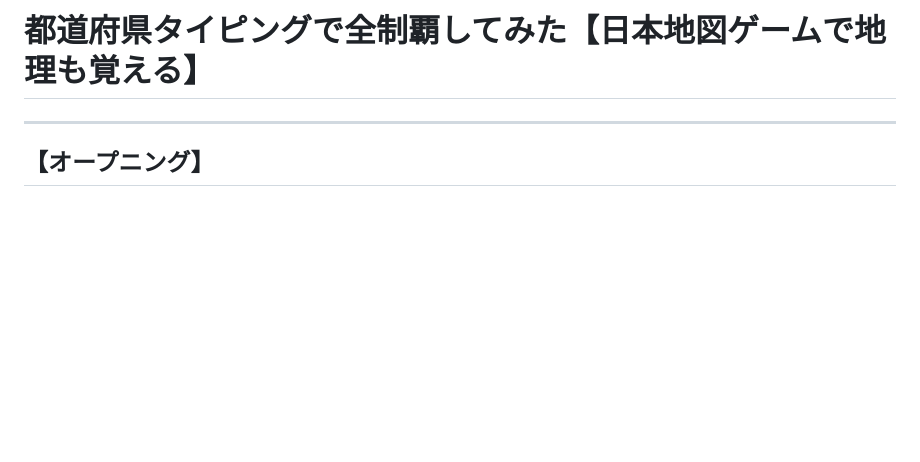
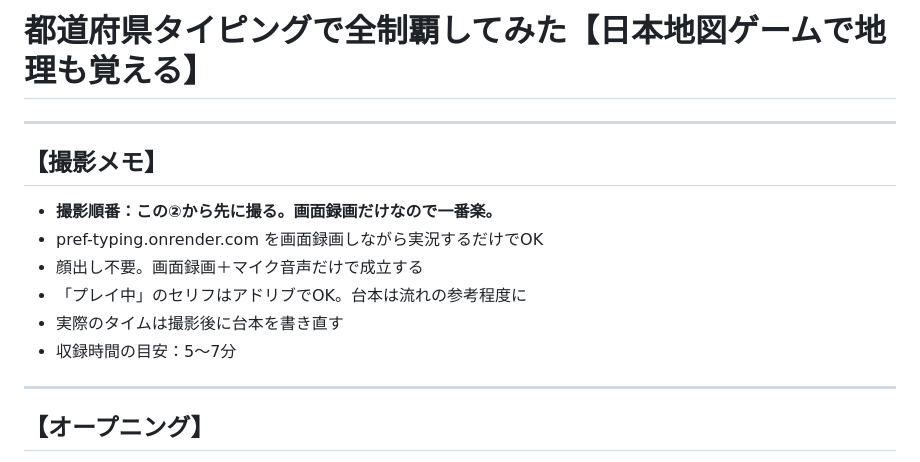
Before and after one commit to shinozaki-web/triptyping, a Markdown page: youtube/02_prefecture-typing-playthrough.md, the part around the change. GitHub-like rendering; blank space fills up the shorter version.

```diff
--- a/youtube/02_prefecture-typing-playthrough.md
+++ b/youtube/02_prefecture-typing-playthrough.md
@@ -1,4 +1,15 @@
 # 都道府県タイピングで全制覇してみた【日本地図ゲームで地理も覚える】
+
+---
+
+## 【撮影メモ】
+
+- **撮影順番：この②から先に撮る。画面録画だけなので一番楽。**
+- pref-typing.onrender.com を画面録画しながら実況するだけでOK
+- 顔出し不要。画面録画＋マイク音声だけで成立する
+- 「プレイ中」のセリフはアドリブでOK。台本は流れの参考程度に
+- 実際のタイムは撮影後に台本を書き直す
+- 収録時間の目安：5〜7分
 
 ---
 
```
Also changed, not shown: youtube/01_typing-tips-5.md (+10 -0 lines).
